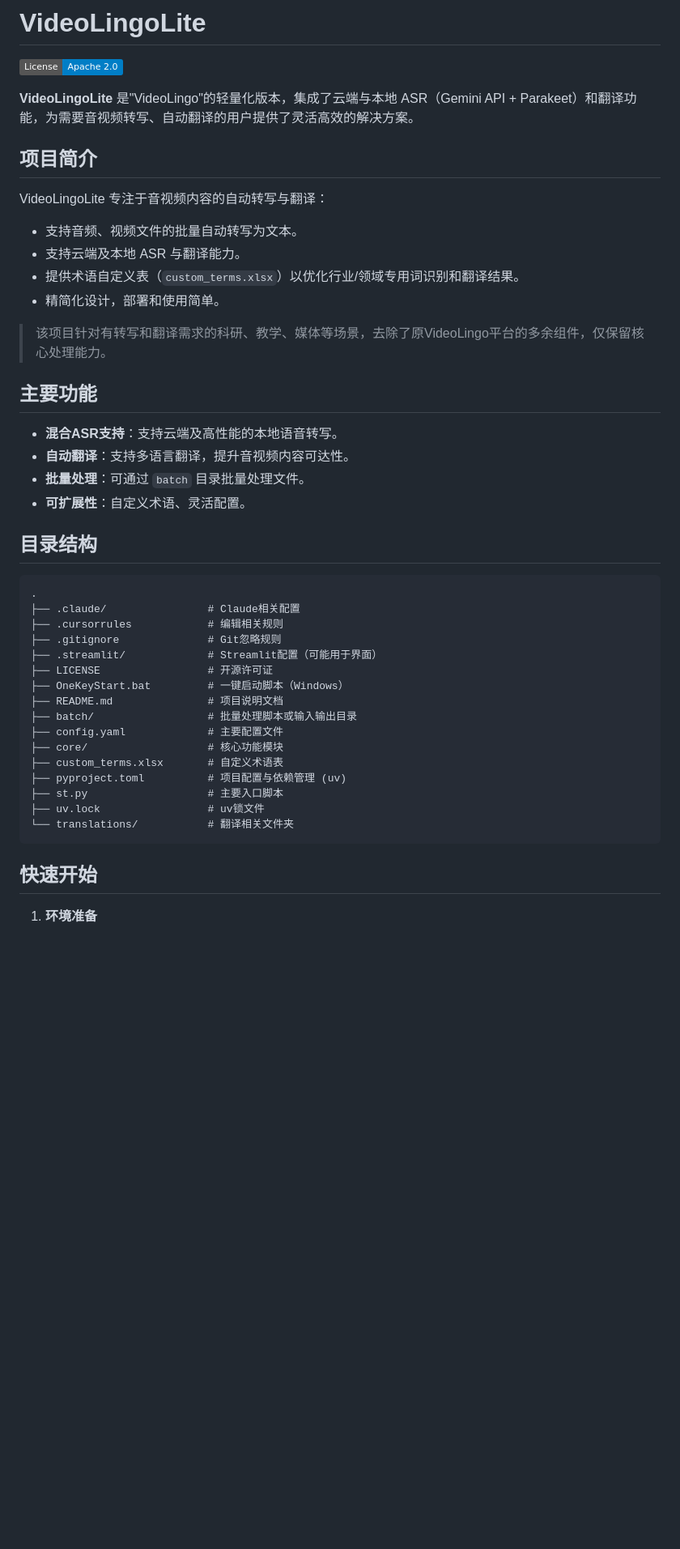
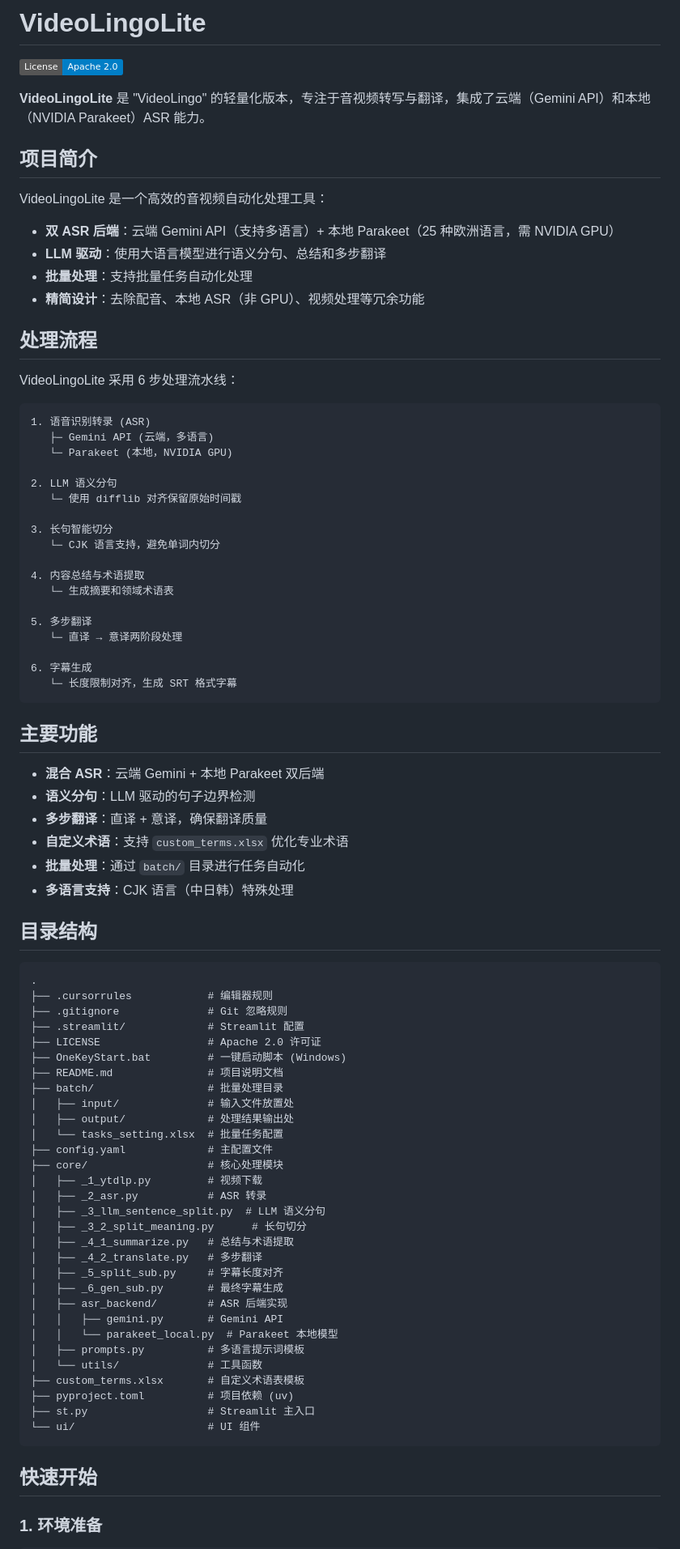
Before and after one commit to eclipse005/VideoLingoLite, a Markdown page: README.md, the part around one of its changes. Shown at 81% size. Rendered like a GitHub page; badges without logos; blank space fills up the shorter version.

````diff
--- a/README.md
+++ b/README.md
@@ -2,47 +2,86 @@
 
 [![License: Apache-2.0](https://img.shields.io/badge/License-Apache_2.0-blue.svg)](LICENSE)
 
-**VideoLingoLite** 是"VideoLingo"的轻量化版本，集成了云端与本地 ASR（Gemini API + Parakeet）和翻译功能，为需要音视频转写、自动翻译的用户提供了灵活高效的解决方案。
+**VideoLingoLite** 是 "VideoLingo" 的轻量化版本，专注于音视频转写与翻译，集成了云端（Gemini API）和本地（NVIDIA Parakeet）ASR 能力。
 
 ## 项目简介
 
-VideoLingoLite 专注于音视频内容的自动转写与翻译：
-- 支持音频、视频文件的批量自动转写为文本。
-- 支持云端及本地 ASR 与翻译能力。
-- 提供术语自定义表（`custom_terms.xlsx`）以优化行业/领域专用词识别和翻译结果。
-- 精简化设计，部署和使用简单。
+VideoLingoLite 是一个高效的音视频自动化处理工具：
+- **双 ASR 后端**：云端 Gemini API（支持多语言）+ 本地 Parakeet（25 种欧洲语言，需 NVIDIA GPU）
+- **LLM 驱动**：使用大语言模型进行语义分句、总结和多步翻译
+- **批量处理**：支持批量任务自动化处理
+- **精简设计**：去除配音、本地 ASR（非 GPU）、视频处理等冗余功能
 
-> 该项目针对有转写和翻译需求的科研、教学、媒体等场景，去除了原VideoLingo平台的多余组件，仅保留核心处理能力。
+## 处理流程
+
+VideoLingoLite 采用 6 步处理流水线：
+
+```
+1. 语音识别转录 (ASR)
+   ├─ Gemini API (云端，多语言)
+   └─ Parakeet (本地，NVIDIA GPU)
+
+2. LLM 语义分句
+   └─ 使用 difflib 对齐保留原始时间戳
+
+3. 长句智能切分
+   └─ CJK 语言支持，避免单词内切分
+
+4. 内容总结与术语提取
+   └─ 生成摘要和领域术语表
+
+5. 多步翻译
+   └─ 直译 → 意译两阶段处理
+
+6. 字幕生成
+   └─ 长度限制对齐，生成 SRT 格式字幕
+```
 
 ## 主要功能
 
-- **混合ASR支持**：支持云端及高性能的本地语音转写。
-- **自动翻译**：支持多语言翻译，提升音视频内容可达性。
-- **批量处理**：可通过 `batch` 目录批量处理文件。
-- **可扩展性**：自定义术语、灵活配置。
+- **混合 ASR**：云端 Gemini + 本地 Parakeet 双后端
+- **语义分句**：LLM 驱动的句子边界检测
+- **多步翻译**：直译 + 意译，确保翻译质量
+- **自定义术语**：支持 `custom_terms.xlsx` 优化专业术语
+- **批量处理**：通过 `batch/` 目录进行任务自动化
+- **多语言支持**：CJK 语言（中日韩）特殊处理
 
 ## 目录结构
 
 ```
 .
-├── .claude/                # Claude相关配置
-├── .cursorrules            # 编辑相关规则
-├── .gitignore              # Git忽略规则
-├── .streamlit/             # Streamlit配置（可能用于界面）
-├── LICENSE                 # 开源许可证
-├── OneKeyStart.bat         # 一键启动脚本（Windows）
+├── .cursorrules            # 编辑器规则
+├── .gitignore              # Git 忽略规则
+├── .streamlit/             # Streamlit 配置
+├── LICENSE                 # Apache 2.0 许可证
+├── OneKeyStart.bat         # 一键启动脚本 (Windows)
 ├── README.md               # 项目说明文档
-├── batch/                  # 批量处理脚本或输入输出目录
-├── config.yaml             # 主要配置文件
-├── core/                   # 核心功能模块
-├── custom_terms.xlsx       # 自定义术语表
-├── pyproject.toml          # 项目配置与依赖管理 (uv)
-├── st.py                   # 主要入口脚本
-├── uv.lock                 # uv锁文件
-└── translations/           # 翻译相关文件夹
+├── batch/                  # 批量处理目录
+│   ├── input/              # 输入文件放置处
+│   ├── output/             # 处理结果输出处
+│   └── tasks_setting.xlsx  # 批量任务配置
+├── config.yaml             # 主配置文件
+├── core/                   # 核心处理模块
+│   ├── _1_ytdlp.py         # 视频下载
+│   ├── _2_asr.py           # ASR 转录
+│   ├── _3_llm_sentence_split.py  # LLM 语义分句
+│   ├── _3_2_split_meaning.py      # 长句切分
+│   ├── _4_1_summarize.py   # 总结与术语提取
+│   ├── _4_2_translate.py   # 多步翻译
+│   ├── _5_split_sub.py     # 字幕长度对齐
+│   ├── _6_gen_sub.py       # 最终字幕生成
+│   ├── asr_backend/        # ASR 后端实现
+│   │   ├── gemini.py       # Gemini API
+│   │   └── parakeet_local.py  # Parakeet 本地模型
+│   ├── prompts.py          # 多语言提示词模板
+│   └── utils/              # 工具函数
+├── custom_terms.xlsx       # 自定义术语表模板
+├── pyproject.toml          # 项目依赖 (uv)
+├── st.py                   # Streamlit 主入口
+└── ui/                     # UI 组件
 ```
 
 ## 快速开始
 
-1. **环境准备**
+### 1. 环境准备
 
````
Also changed, not shown: other parts of README.md (+57 -29 lines).
